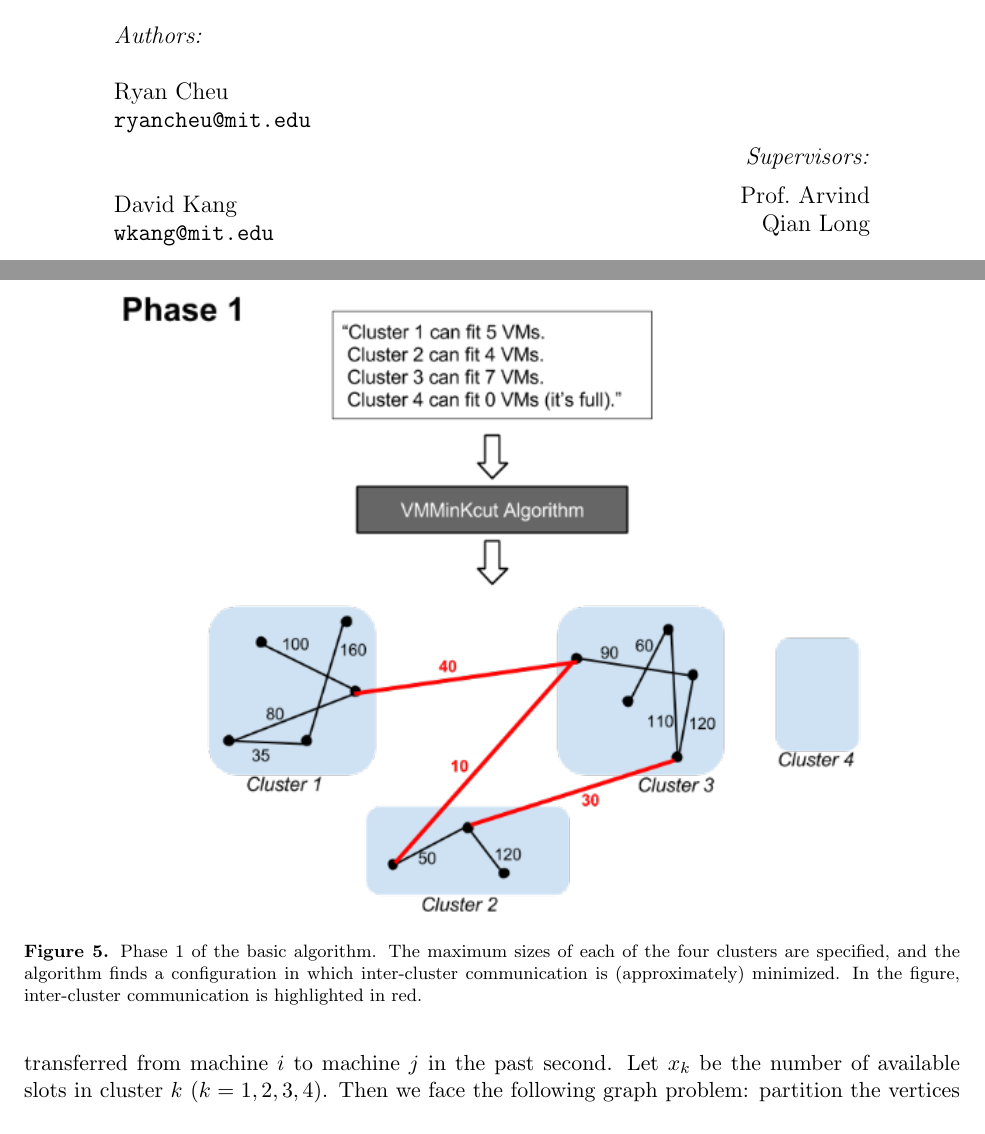
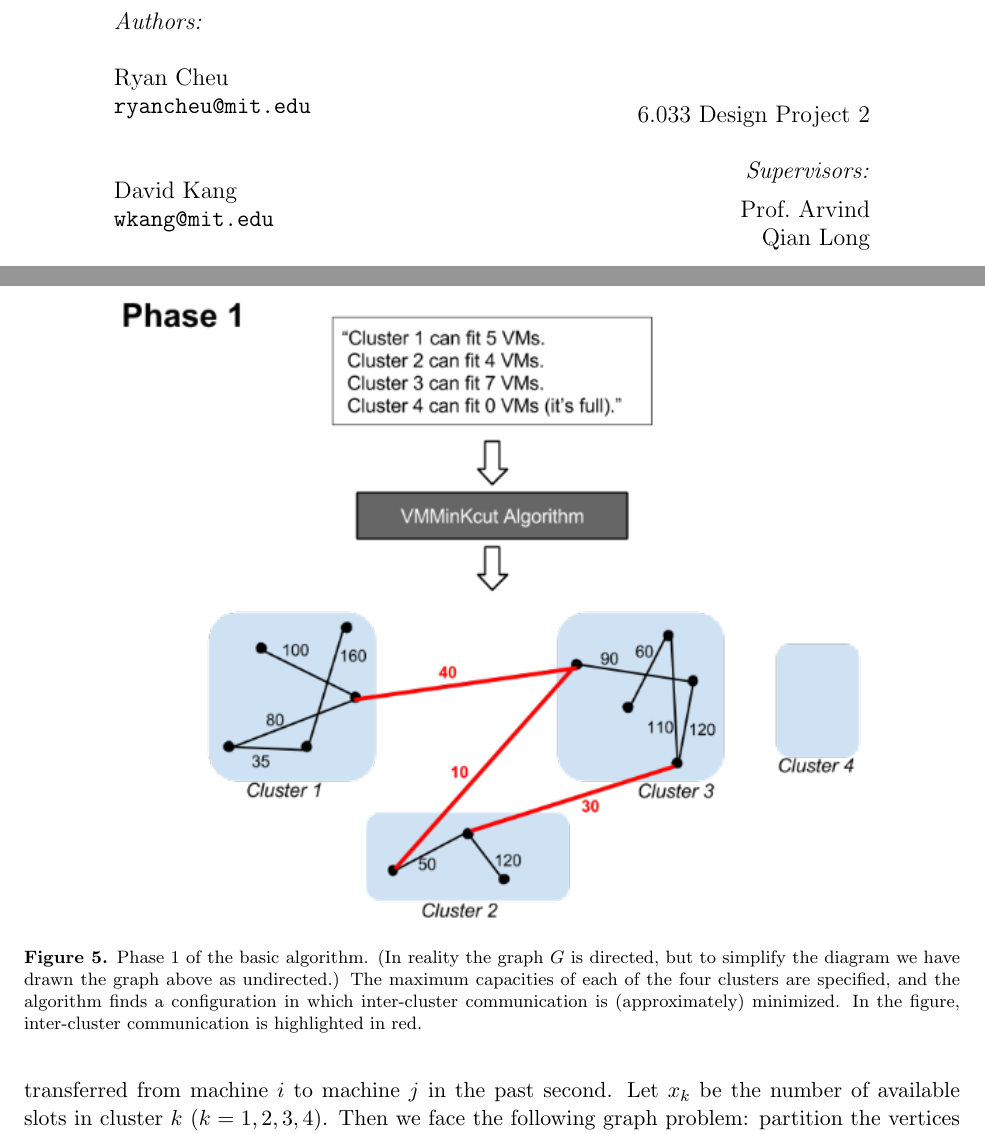
Before and after one commit to ryancheu/6.033FinalPaper, a LaTeX document (report.tex): two parts of pages 1 and 9 of 17, joined at a grey line, cut so that both start at the same text. Compiled offline with pdfLaTeX.

Commit message:
couple of tiny things

```diff
--- a/report.tex
+++ b/report.tex
@@ -47,6 +47,7 @@ Ben Zinberg \\
 \end{minipage}
 \begin{minipage}{0.4\textwidth}
 \begin{flushright} \large
+6.033 Design Project 2 \\[0.5cm]
   \emph{Supervisors:} \\[0.2cm]
 Prof.\ Arvind \\
 Qian Long
@@ -247,7 +248,7 @@ To elucidate this process, let us detail the first phase.  Suppose our job requi
   \centering
 \includegraphics[scale=0.7]{phase1.png}
 
- \caption{Phase 1 of the basic algorithm.  The maximum sizes of each of the four clusters are specified, and the algorithm finds a configuration in which inter-cluster communication is (approximately) minimized.  In the figure, inter-cluster communication is highlighted in red.}
+ \caption{Phase 1 of the basic algorithm.  (In reality the graph $G$ is directed, but to simplify the diagram we have drawn the graph above as undirected.)  The maximum capacities of each of the four clusters are specified, and the algorithm finds a configuration in which inter-cluster communication is (approximately) minimized.  In the figure, inter-cluster communication is highlighted in red.}
 
  \label{fig:macro-basic-1}
 \end{figure}
```
Also changed, not shown: report.tex (2 more changed lines).
